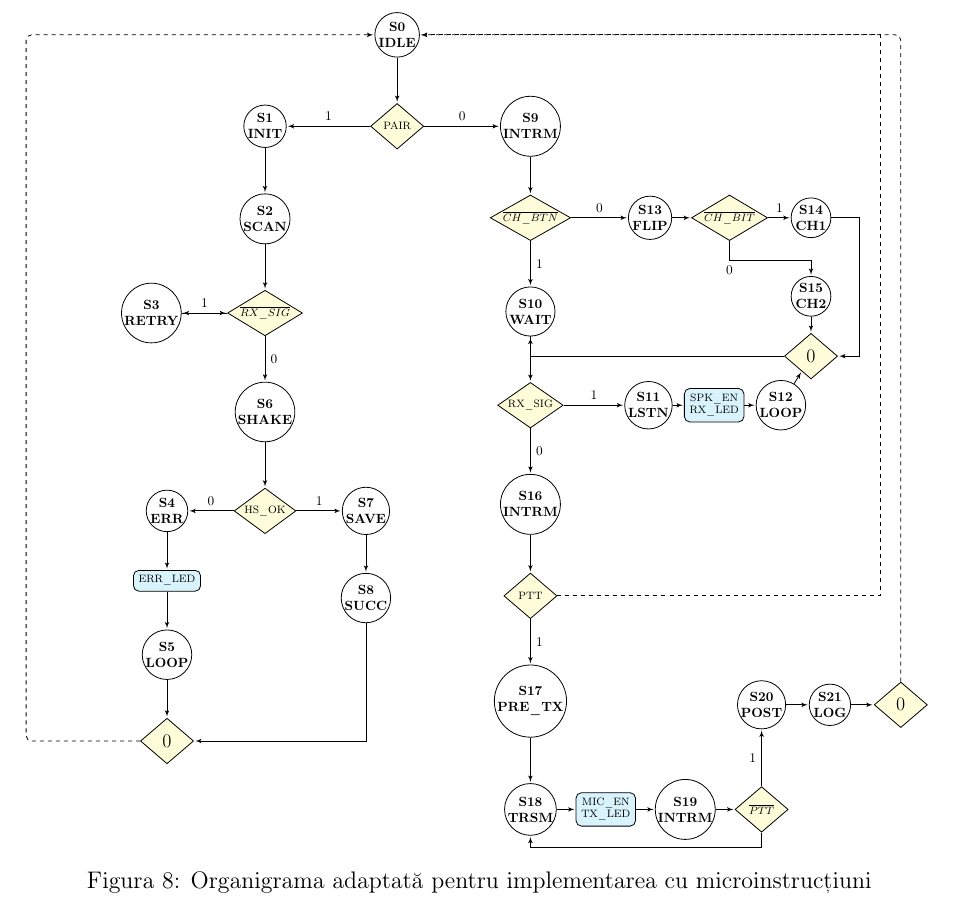
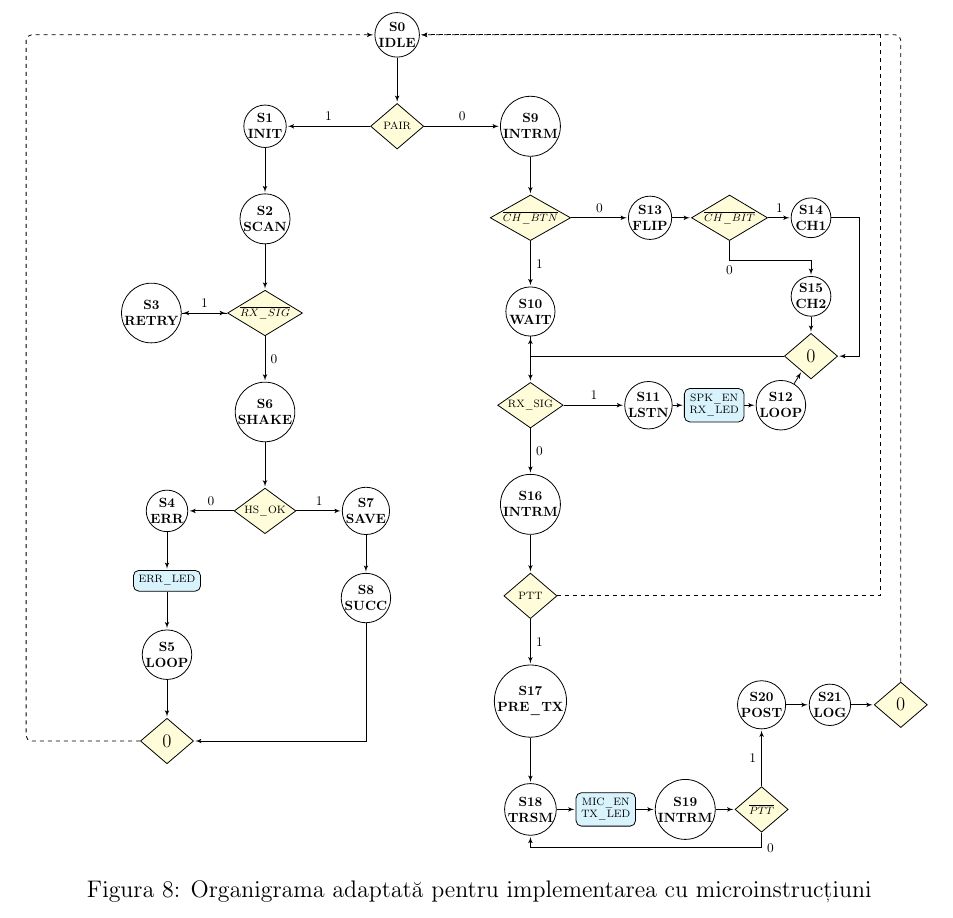
Before and after one commit to ericsandu/WalkieTalkiePL, a LaTeX document (main.tex, which reads organigram_micro.tex): part of page 16 of 16, cut so that both start at the same text. Compiled offline with pdfLaTeX.

Commit message:
add 0 for inv_ptt node

```diff
--- a/organigram_micro.tex
+++ b/organigram_micro.tex
@@ -165,7 +165,7 @@
         \path (mic_led) edge (S19);
         \path (S19) edge (d_inv_ptt);
 
-        \draw (d_inv_ptt.south) -- ++(0, -0.4) -| (S18.south);
+        \draw (d_inv_ptt.south) -- ++(0, -0.4) node[right] {0} -| (S18.south);
         \path (d_inv_ptt) edge node[left] {1} (S20);
         \path (S20) edge (S21);
         \path (S21) edge (false_106);
@@ -175,5 +175,4 @@
     \end{tikzpicture}
     } % End resizebox
     \caption{Organigrama adaptată pentru implementarea cu microinstrucțiuni}
-    \label{fig:drawio_full_translated_spaced_binary}
 \end{figure}
```
Also changed, not shown: main.pdf.
